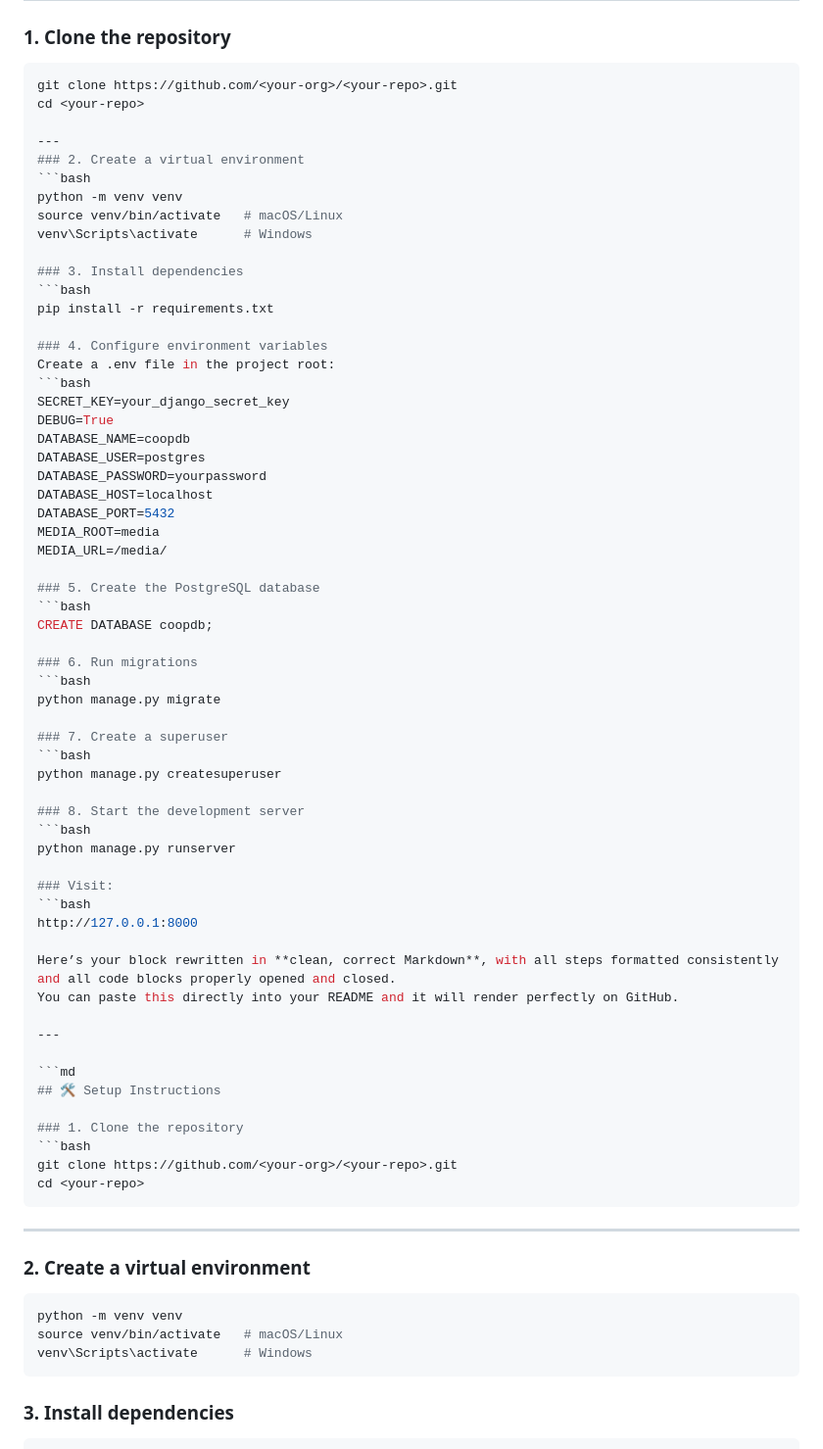
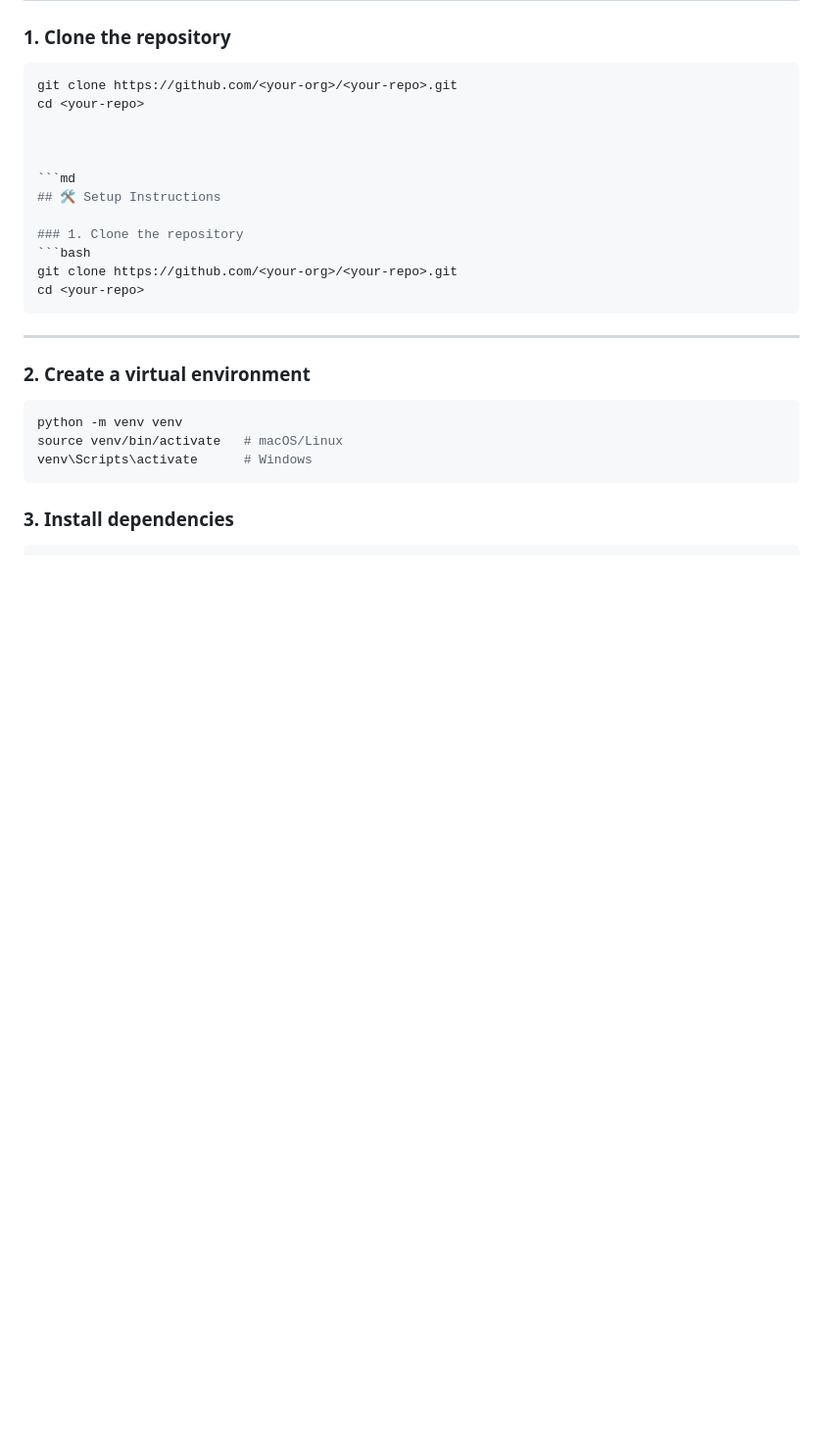
Before and after one commit to cheald10/coop_project, a Markdown page: Readme.md, the part around one of its changes. Shown at 98% size. GitHub-like rendering; blank space fills up the shorter version.

Commit message:
Refactor README for improved clarity and formatting
Clean up README formatting and structure for consistency.

````diff
--- a/Readme.md
+++ b/Readme.md
@@ -55,54 +55,7 @@ Installed via `requirements.txt`:
 git clone https://github.com/<your-org>/<your-repo>.git
 cd <your-repo>
 
----
-### 2. Create a virtual environment
-```bash
-python -m venv venv
-source venv/bin/activate   # macOS/Linux
-venv\Scripts\activate      # Windows
 
-### 3. Install dependencies
-```bash
-pip install -r requirements.txt
-
-### 4. Configure environment variables
-Create a .env file in the project root:
-```bash
-SECRET_KEY=your_django_secret_key
-DEBUG=True
-DATABASE_NAME=coopdb
-DATABASE_USER=postgres
-DATABASE_PASSWORD=yourpassword
-DATABASE_HOST=localhost
-DATABASE_PORT=5432
-MEDIA_ROOT=media
-MEDIA_URL=/media/
-
-### 5. Create the PostgreSQL database
-```bash
-CREATE DATABASE coopdb;
-
-### 6. Run migrations
-```bash
-python manage.py migrate
-
-### 7. Create a superuser
-```bash
-python manage.py createsuperuser
-
-### 8. Start the development server
-```bash
-python manage.py runserver
-
-### Visit:
-```bash
-http://127.0.0.1:8000
-
-Here’s your block rewritten in **clean, correct Markdown**, with all steps formatted consistently and all code blocks properly opened and closed.
-You can paste this directly into your README and it will render perfectly on GitHub.
-
----
 
 ```md
 ## 🛠️ Setup Instructions
````
Also changed, not shown: other parts of Readme.md (+85 -60 lines).
